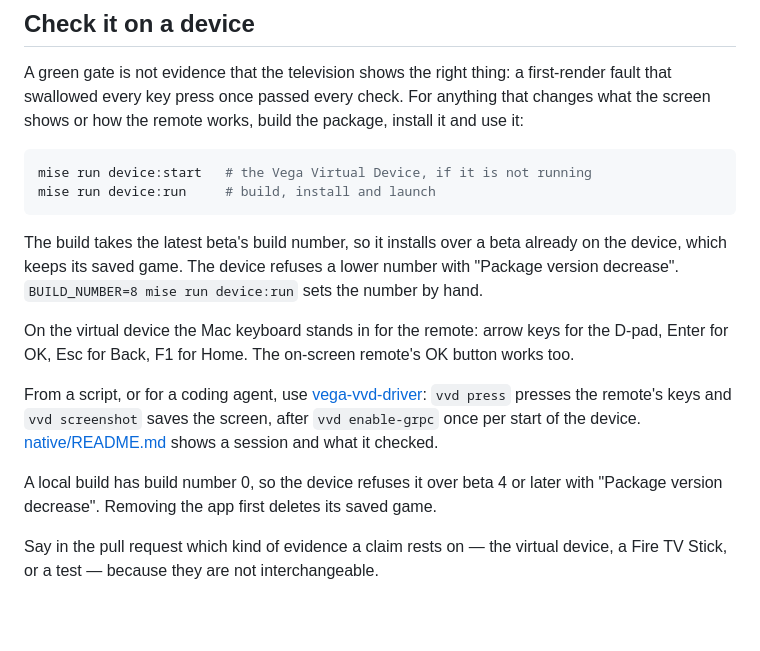
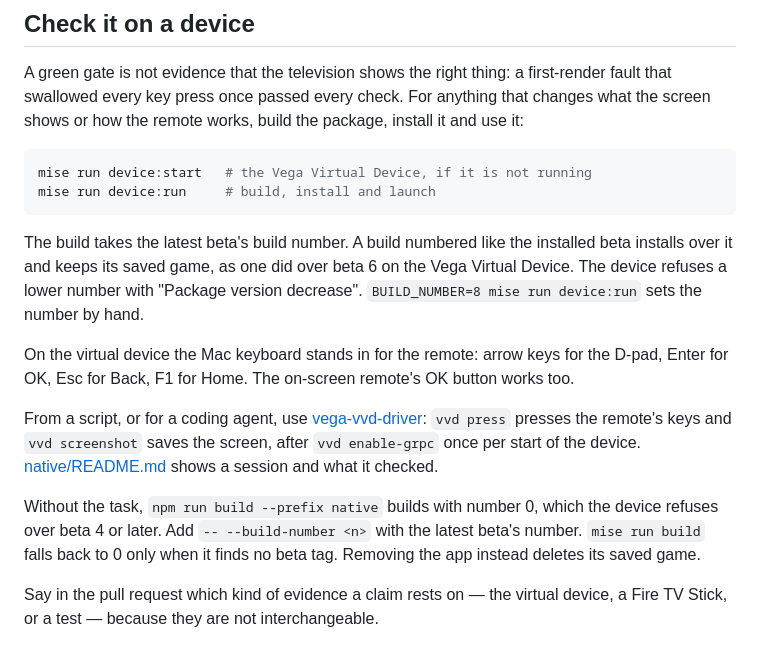
Before and after one commit to fortemate/dicechess-tv, a Markdown page: CONTRIBUTING.md, the part around the change. GitHub-like rendering; blank space fills up the shorter version.

Commit message:
docs: bring the build number notes in line with the numbered local build
CodeRabbit's review of #192 caught it:
- CONTRIBUTING.md still said that a local build has build number 0. That is now
  true only of a direct npm build, or of `mise run build` with no beta tag.
- Next to the task, CONTRIBUTING.md now names the evidence for installing over
  a beta: a build with the same number installed over beta 6 on the Vega
  Virtual Device and kept its data.
- The site's build page told contributors to remove the app, which deletes the
  saved game, the results and the settings. It now explains the numbered build
  and keeps removal as the last resort.

Co-Authored-By: Claude Opus 5.5 <noreply@anthropic.com>

````diff
--- a/CONTRIBUTING.md
+++ b/CONTRIBUTING.md
@@ -89,9 +89,10 @@ mise run device:start   # the Vega Virtual Device, if it is not running
 mise run device:run     # build, install and launch
 ```
 
-The build takes the latest beta's build number, so it installs over a beta already on the
-device, which keeps its saved game. The device refuses a lower number with "Package version
-decrease". `BUILD_NUMBER=8 mise run device:run` sets the number by hand.
+The build takes the latest beta's build number. A build numbered like the installed beta
+installs over it and keeps its saved game, as one did over beta 6 on the Vega Virtual
+Device. The device refuses a lower number with "Package version decrease".
+`BUILD_NUMBER=8 mise run device:run` sets the number by hand.
 
 On the virtual device the Mac keyboard stands in for the remote: arrow keys for
 the D-pad, Enter for OK, Esc for Back, F1 for Home. The on-screen remote's OK
@@ -104,8 +105,10 @@ presses the remote's keys and `vvd screenshot` saves the screen, after
 [native/README.md](native/README.md#checking-from-a-script) shows a session and
 what it checked.
 
-A local build has build number 0, so the device refuses it over beta 4 or later
-with "Package version decrease". Removing the app first deletes its saved game.
+Without the task, `npm run build --prefix native` builds with number 0, which the device
+refuses over beta 4 or later. Add `-- --build-number <n>` with the latest beta's number.
+`mise run build` falls back to 0 only when it finds no beta tag. Removing the app instead
+deletes its saved game.
 
 Say in the pull request which kind of evidence a claim rests on — the virtual
 device, a Fire TV Stick, or a test — because they are not interchangeable.
````
Also changed, not shown: 1 other file.
